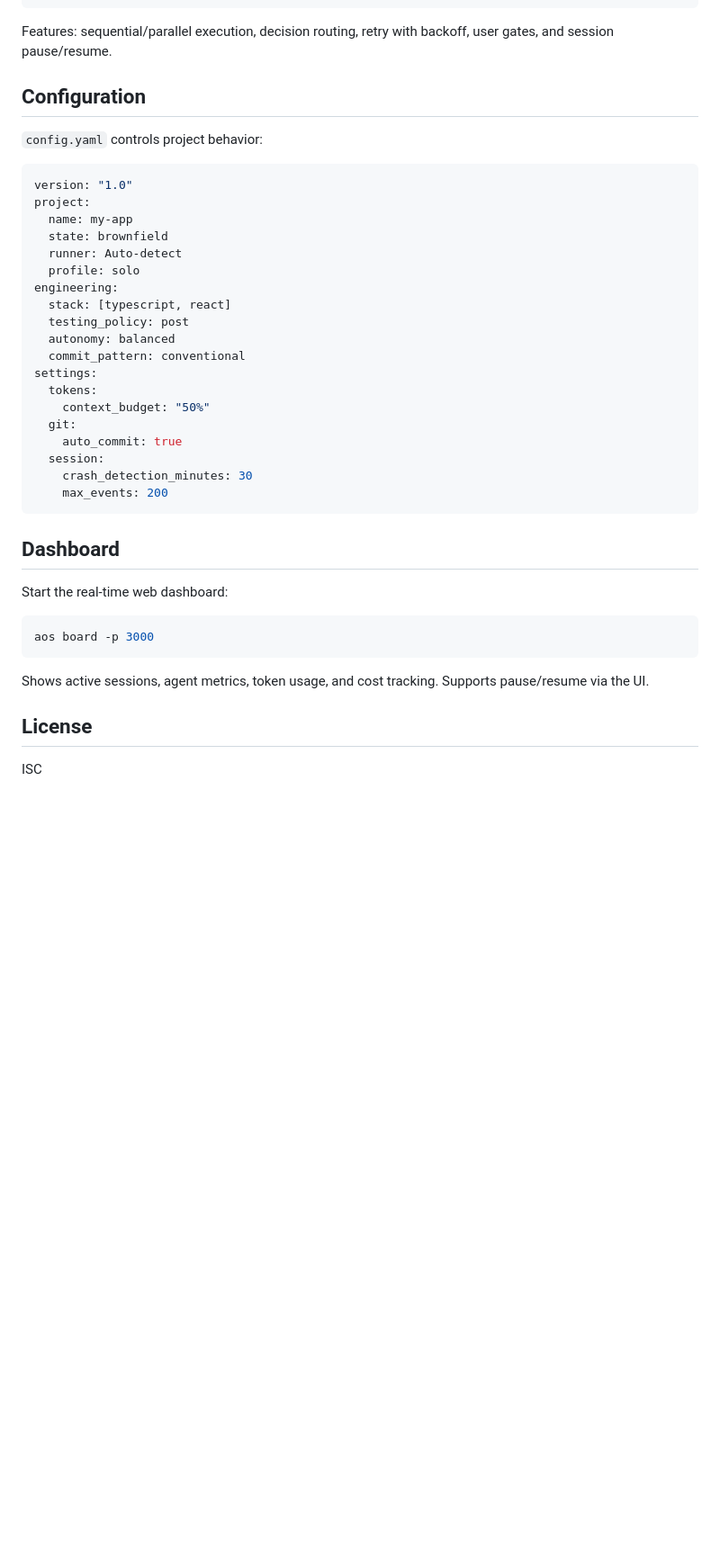
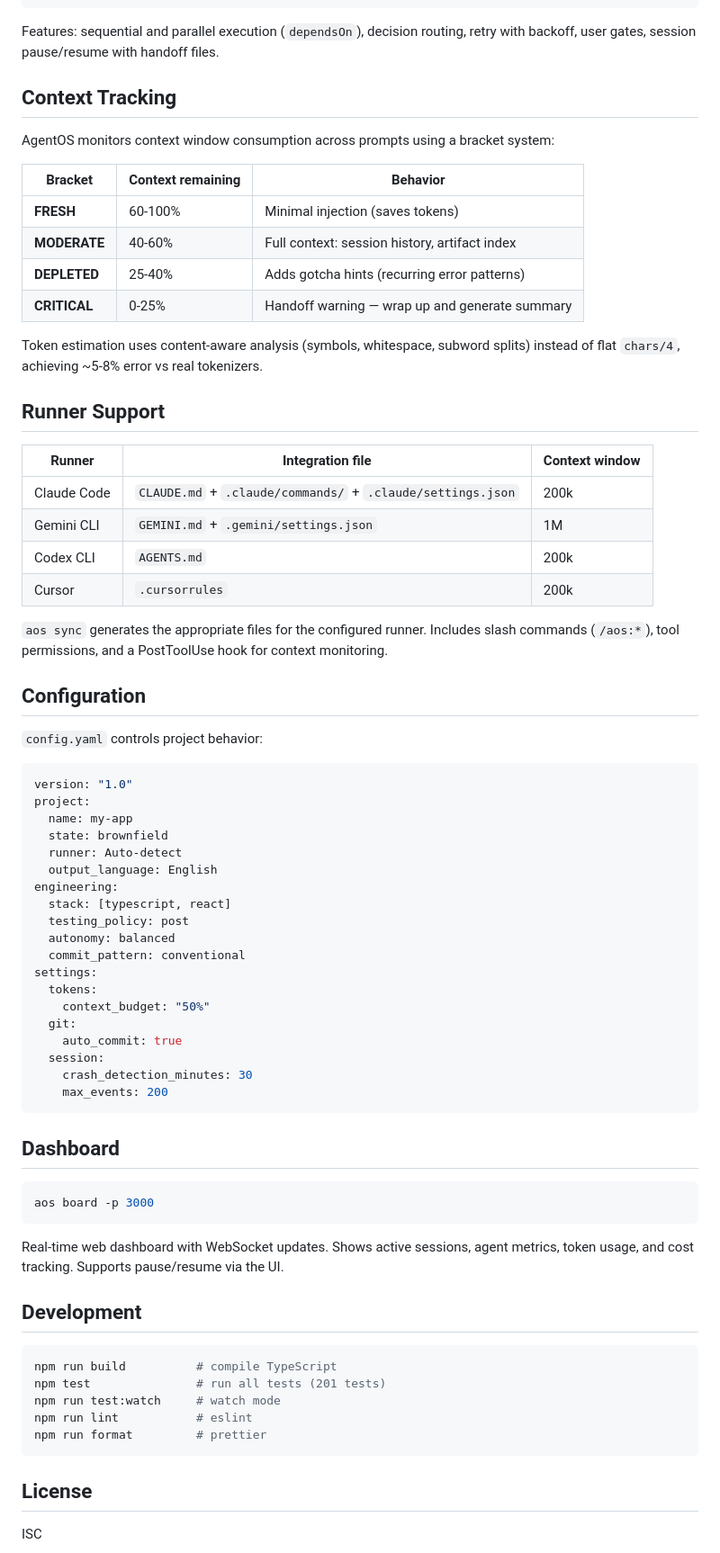
Before and after one commit to thiagoneves/agentos-core, a Markdown page: README.md, the part around one of its changes. Shown at 90% size. Drawn GitHub-style; blank space fills up the shorter version.

````diff
--- a/README.md
+++ b/README.md
@@ -121,7 +136,31 @@ phases:
       changes_needed: implement
 ```
 
-Features: sequential/parallel execution, decision routing, retry with backoff, user gates, and session pause/resume.
+Features: sequential and parallel execution (`dependsOn`), decision routing, retry with backoff, user gates, session pause/resume with handoff files.
+
+## Context Tracking
+
+AgentOS monitors context window consumption across prompts using a bracket system:
+
+| Bracket | Context remaining | Behavior |
+|---|---|---|
+| **FRESH** | 60-100% | Minimal injection (saves tokens) |
+| **MODERATE** | 40-60% | Full context: session history, artifact index |
+| **DEPLETED** | 25-40% | Adds gotcha hints (recurring error patterns) |
+| **CRITICAL** | 0-25% | Handoff warning — wrap up and generate summary |
+
+Token estimation uses content-aware analysis (symbols, whitespace, subword splits) instead of flat `chars/4`, achieving ~5-8% error vs real tokenizers.
+
+## Runner Support
+
+| Runner | Integration file | Context window |
+|---|---|---|
+| Claude Code | `CLAUDE.md` + `.claude/commands/` + `.claude/settings.json` | 200k |
+| Gemini CLI | `GEMINI.md` + `.gemini/settings.json` | 1M |
+| Codex CLI | `AGENTS.md` | 200k |
+| Cursor | `.cursorrules` | 200k |
+
+`aos sync` generates the appropriate files for the configured runner. Includes slash commands (`/aos:*`), tool permissions, and a PostToolUse hook for context monitoring.
 
 ## Configuration
 
@@ -133,7 +172,7 @@ project:
   name: my-app
   state: brownfield
   runner: Auto-detect
-  profile: solo
+  output_language: English
 engineering:
   stack: [typescript, react]
   testing_policy: post
@@ -151,13 +190,21 @@ settings:
 
 ## Dashboard
 
-Start the real-time web dashboard:
-
 ```bash
 aos board -p 3000
 ```
 
-Shows active sessions, agent metrics, token usage, and cost tracking. Supports pause/resume via the UI.
+Real-time web dashboard with WebSocket updates. Shows active sessions, agent metrics, token usage, and cost tracking. Supports pause/resume via the UI.
+
+## Development
+
+```bash
+npm run build          # compile TypeScript
+npm test               # run all tests (201 tests)
+npm run test:watch     # watch mode
+npm run lint           # eslint
+npm run format         # prettier
+```
 
 ## License
 
````
Also changed, not shown: other parts of README.md (+39 -24 lines).
